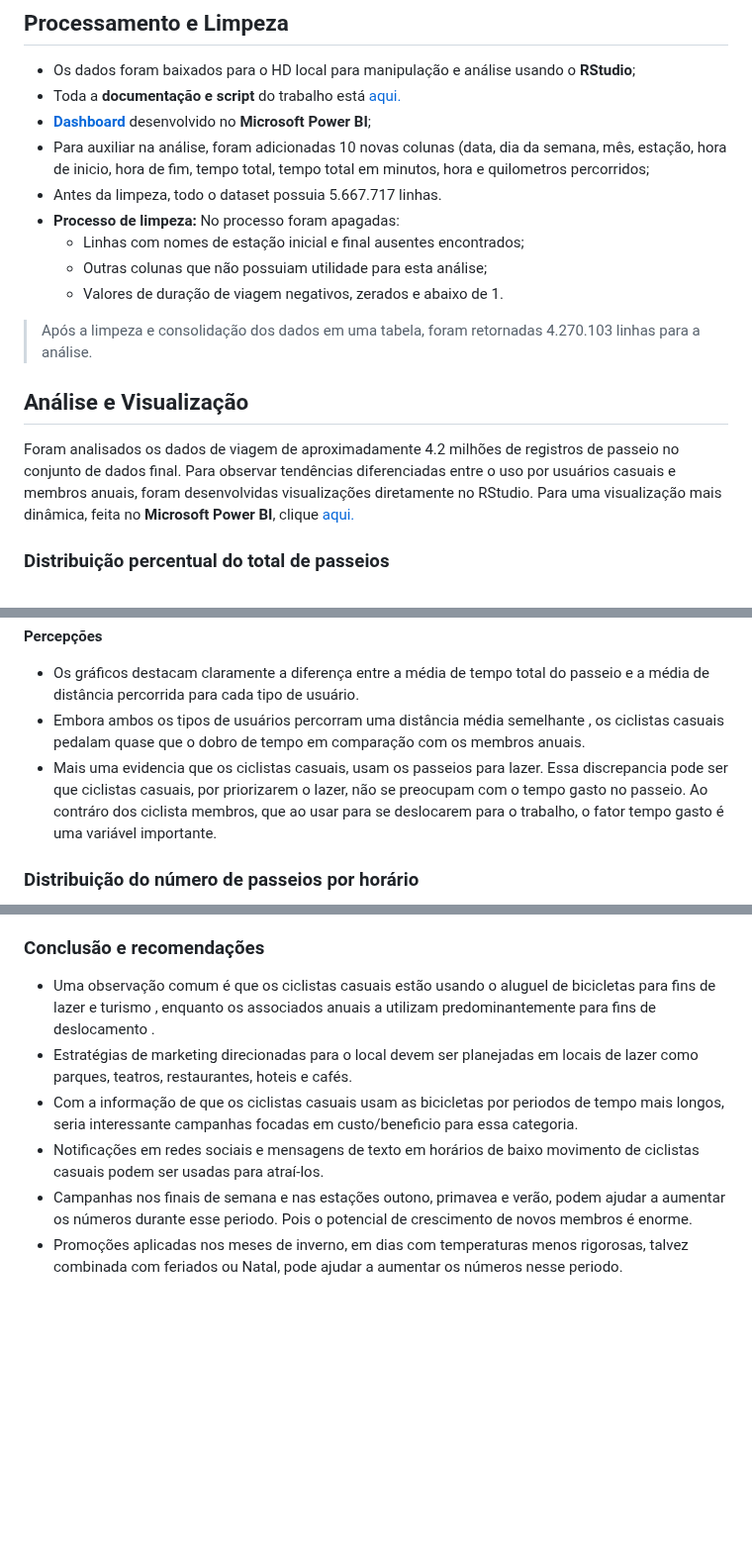
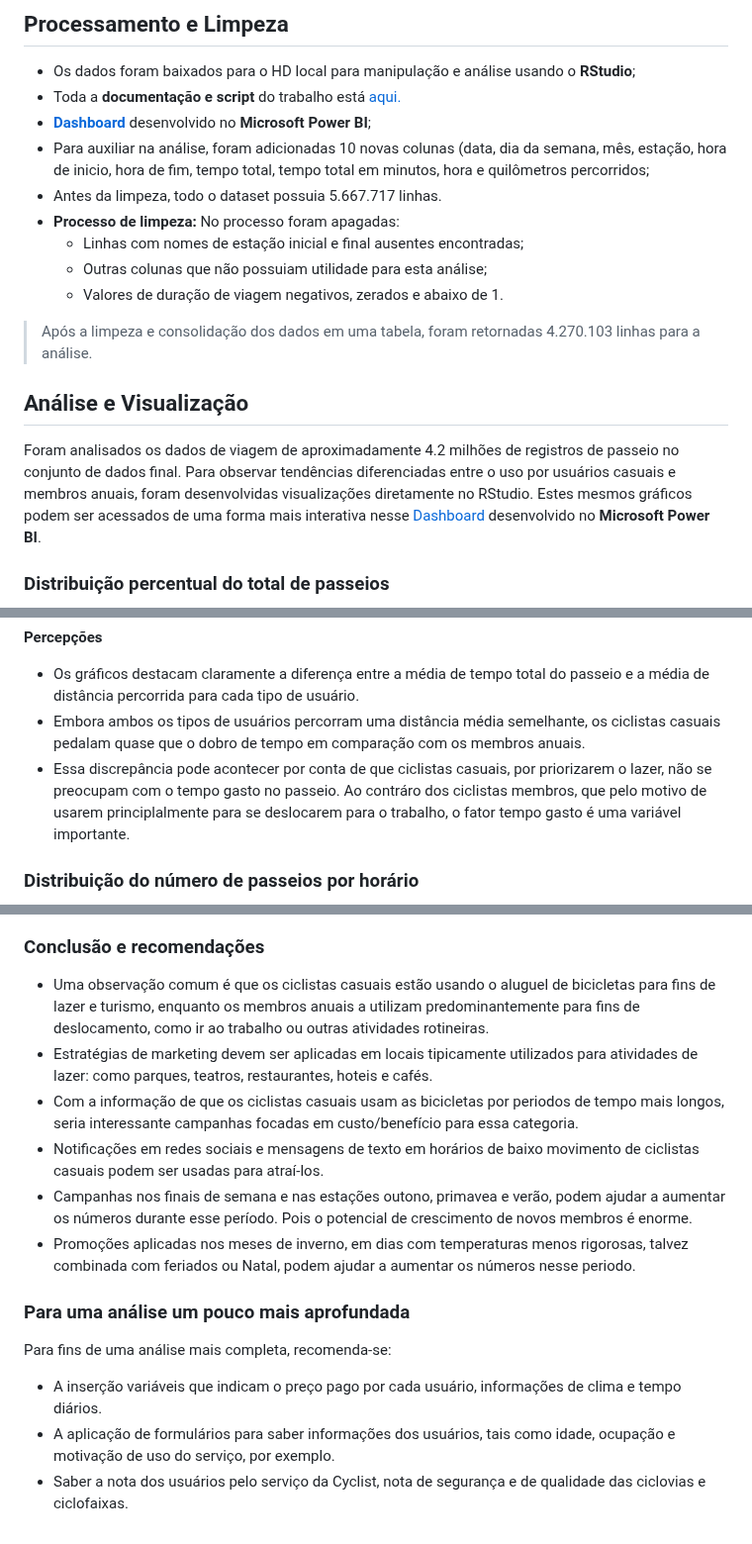
Before and after one commit to welingtonfonsec/Cyclist, a Markdown page: README.md, 3 parts joined by grey strips. Shown at 99% size. Drawn GitHub-style; blank space fills up the shorter version.

Commit message:
Update README.md
Correção de texto e um novo tópico

```diff
--- a/README.md
+++ b/README.md
@@ -43,10 +45,10 @@ A busca pela maximização do número de clientes da categoria membros anuais é
 * Os dados foram baixados para o HD local para manipulação e análise usando o **RStudio**;
 * Toda a **documentação e script** do trabalho está [aqui.](https://github.com/welingtonfonsec/Cyclist/blob/main/documentacao%20em%20R/documentacao.R)
 * [**Dashboard**](https://app.powerbi.com/view?r=eyJrIjoiN2I4NmE1YTQtOTVkYy00OTk0LTgxNGItYjEzNzBkZTMxNzFhIiwidCI6ImM1ZTg3YmRkLWVkZGQtNDhhNC04ZTAyLTVlNTkzNjkxOGVhZCJ9&pageName=ReportSectionea2d602974fb01cb81f0) desenvolvido no **Microsoft Power BI**;
-* Para auxiliar na análise, foram adicionadas 10 novas colunas (data, dia da semana, mês, estação, hora de inicio, hora de fim, tempo total, tempo total em minutos, hora e quilometros percorridos;
+* Para auxiliar na análise, foram adicionadas 10 novas colunas (data, dia da semana, mês, estação, hora de inicio, hora de fim, tempo total, tempo total em minutos, hora e quilômetros percorridos;
 * Antes da limpeza, todo o dataset possuia <span style="background-color: #f2f2f2">5.667.717</span> linhas.
 * **Processo de limpeza:** No processo foram apagadas:
-  * Linhas com nomes de estação inicial e final ausentes encontrados;
+  * Linhas com nomes de estação inicial e final ausentes encontradas;
   * Outras colunas que não possuiam utilidade para esta análise;
   * Valores de duração de viagem negativos, zerados e abaixo de 1.
 
@@ -57,8 +59,8 @@ A busca pela maximização do número de clientes da categoria membros anuais é
 
 ## Análise e Visualização
 
-Foram analisados os dados de viagem de aproximadamente 4.2 milhões de registros de passeio no conjunto de dados final. Para observar tendências diferenciadas entre o uso por usuários casuais e membros anuais, foram desenvolvidas visualizações diretamente no RStudio. Para uma visualização mais dinâmica, feita no **Microsoft Power BI**, clique [aqui.](https://app.powerbi.com/view?r=eyJrIjoiN2I4NmE1YTQtOTVkYy00OTk0LTgxNGItYjEzNzBkZTMxNzFhIiwidCI6ImM1ZTg3YmRkLWVkZGQtNDhhNC04ZTAyLTVlNTkzNjkxOGVhZCJ9&pageName=ReportSectionea2d602974fb01cb81f0)
-
+Foram analisados os dados de viagem de aproximadamente 4.2 milhões de registros de passeio no conjunto de dados final. Para observar tendências diferenciadas entre o uso por usuários casuais e membros anuais, foram desenvolvidas visualizações diretamente no RStudio. Estes mesmos gráficos podem ser acessados de uma forma mais interativa nesse [Dashboard](https://app.powerbi.com/view?r=eyJrIjoiN2I4NmE1YTQtOTVkYy00OTk0LTgxNGItYjEzNzBkZTMxNzFhIiwidCI6ImM1ZTg3YmRkLWVkZGQtNDhhNC04ZTAyLTVlNTkzNjkxOGVhZCJ9&pageName=ReportSectionea2d602974fb01cb81f0)
+desenvolvido no **Microsoft Power BI**.
 ### Distribuição percentual do total de passeios
 
 <img src="https://github.com/welingtonfonsec/Cyclist/blob/main/graficos/distribuicaopercentual.png" alt="" width="50%">
@@ -107,8 +109,8 @@ Foram analisados os dados de viagem de aproximadamente 4.2 milhões de registros
 **Percepções**
 
 * Os gráficos destacam claramente a diferença entre a média de tempo total do passeio e a média de distância percorrida para cada tipo de usuário.
-* Embora ambos os tipos de usuários percorram uma distância média semelhante , os ciclistas casuais pedalam quase que o dobro de tempo em comparação com os membros anuais.
-* Mais uma evidencia que os ciclistas casuais, usam os passeios para lazer. Essa discrepancia pode ser que ciclistas casuais, por priorizarem o lazer, não se preocupam com o tempo gasto no passeio. Ao contráro dos ciclista membros, que ao usar para se deslocarem para o trabalho, o fator tempo gasto é uma variável importante.
+* Embora ambos os tipos de usuários percorram uma distância média semelhante, os ciclistas casuais pedalam quase que o dobro de tempo em comparação com os membros anuais.
+* Essa discrepância pode acontecer por conta de que ciclistas casuais, por priorizarem o lazer, não se preocupam com o tempo gasto no passeio. Ao contráro dos ciclistas membros, que pelo motivo de usarem principlalmente para se deslocarem para o trabalho, o fator tempo gasto é uma variável importante.
 
 
 ### Distribuição do número de passeios por horário
@@ -143,9 +145,16 @@ Foram analisados os dados de viagem de aproximadamente 4.2 milhões de registros
 
 ### Conclusão e recomendações
 
-* Uma observação comum é que os ciclistas casuais estão usando o aluguel de bicicletas para fins de lazer e turismo , enquanto os associados anuais a utilizam predominantemente para fins de deslocamento .
-* Estratégias de marketing direcionadas para o local devem ser planejadas em locais de lazer como parques, teatros, restaurantes, hoteis e cafés.
-* Com a informação de que os ciclistas casuais usam as bicicletas por periodos de tempo mais longos, seria interessante campanhas focadas em custo/beneficio para essa categoria.
+* Uma observação comum é que os ciclistas casuais estão usando o aluguel de bicicletas para fins de lazer e turismo, enquanto os membros anuais a utilizam predominantemente para fins de deslocamento, como ir ao trabalho ou outras atividades rotineiras.
+* Estratégias de marketing devem ser aplicadas em locais tipicamente utilizados para atividades de lazer: como parques, teatros, restaurantes, hoteis e cafés.
+* Com a informação de que os ciclistas casuais usam as bicicletas por periodos de tempo mais longos, seria interessante campanhas focadas em custo/benefício para essa categoria.
 * Notificações em redes sociais e mensagens de texto em horários de baixo movimento de ciclistas casuais podem ser usadas para atraí-los.
-* Campanhas nos finais de semana e nas estações outono, primavea e verão, podem ajudar a aumentar os números durante esse periodo. Pois o potencial de crescimento de novos membros é enorme.
-* Promoções aplicadas nos meses de inverno, em dias com temperaturas menos rigorosas, talvez combinada com feriados ou Natal, pode ajudar a aumentar os números nesse periodo.
+* Campanhas nos finais de semana e nas estações outono, primavea e verão, podem ajudar a aumentar os números durante esse período. Pois o potencial de crescimento de novos membros é enorme.
+* Promoções aplicadas nos meses de inverno, em dias com temperaturas menos rigorosas, talvez combinada com feriados ou Natal, podem ajudar a aumentar os números nesse periodo.
+
+### Para uma análise um pouco mais aprofundada
+
+Para fins de uma análise mais completa, recomenda-se:
+* A inserção variáveis que indicam o preço pago por cada usuário, informações de clima e tempo diários.
+* A aplicação de formulários para saber informações dos usuários, tais como idade, ocupação e motivação de uso do serviço, por exemplo.
+* Saber a nota dos usuários pelo serviço da Cyclist, nota de segurança e de qualidade das ciclovias e ciclofaixas.
```
Also changed, not shown: other parts of README.md (+6 -4 lines).
